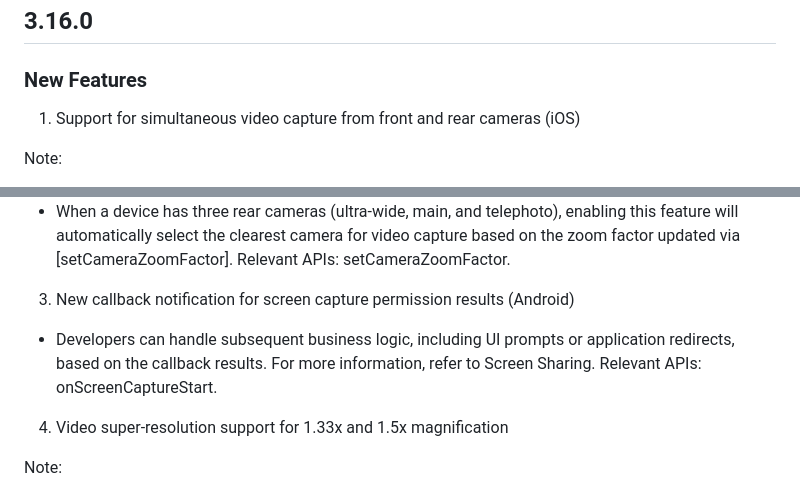
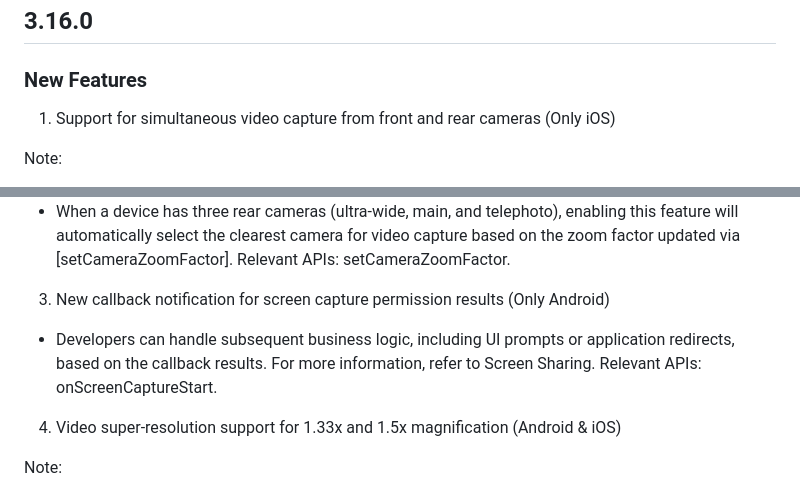
Before and after one commit to zegoim/zego-express-flutter-sdk, a Markdown page: CHANGELOG.md, 2 parts joined by grey strips. GitHub-like rendering.

Commit message:
📝 Update changlog

```diff
--- a/CHANGELOG.md
+++ b/CHANGELOG.md
@@ -4,7 +4,7 @@
 
 ### New Features
 
-1. Support for simultaneous video capture from front and rear cameras (iOS)
+1. Support for simultaneous video capture from front and rear cameras (Only iOS)
 
 Note:
 - This feature is only available on iOS 13 and above. To use this feature, please contact ZEGO technical support.
@@ -21,12 +21,12 @@ Note:
 - When a device has three rear cameras (ultra-wide, main, and telephoto), enabling this feature will automatically select the clearest camera for video capture based on the zoom factor updated via [setCameraZoomFactor].
 Relevant APIs: setCameraZoomFactor.
 
-3. New callback notification for screen capture permission results (Android)
+3. New callback notification for screen capture permission results (Only Android)
 
 - Developers can handle subsequent business logic, including UI prompts or application redirects, based on the callback results. For more information, refer to Screen Sharing.
 Relevant APIs: onScreenCaptureStart.
 
-4. Video super-resolution support for 1.33x and 1.5x magnification
+4. Video super-resolution support for 1.33x and 1.5x magnification (Android & iOS)
 
 Note:
 - To use this feature, please contact ZEGO technical support.
```
